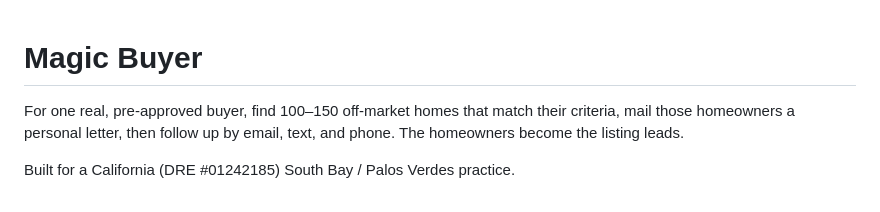
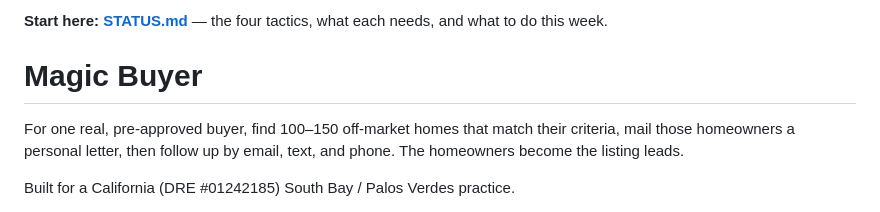
Before and after one commit to CoachCotner/Magic-Buyer, a Markdown page: README.md, the part around the change. Drawn GitHub-style.

```diff
--- a/README.md
+++ b/README.md
@@ -1,3 +1,5 @@
+**Start here: [STATUS.md](STATUS.md)** — the four tactics, what each needs, and what to do this week.
+
 # Magic Buyer
 
 For one real, pre-approved buyer, find 100–150 off-market homes that match their
```
Also changed, not shown: STATUS.md (added, +64 -0 lines).
